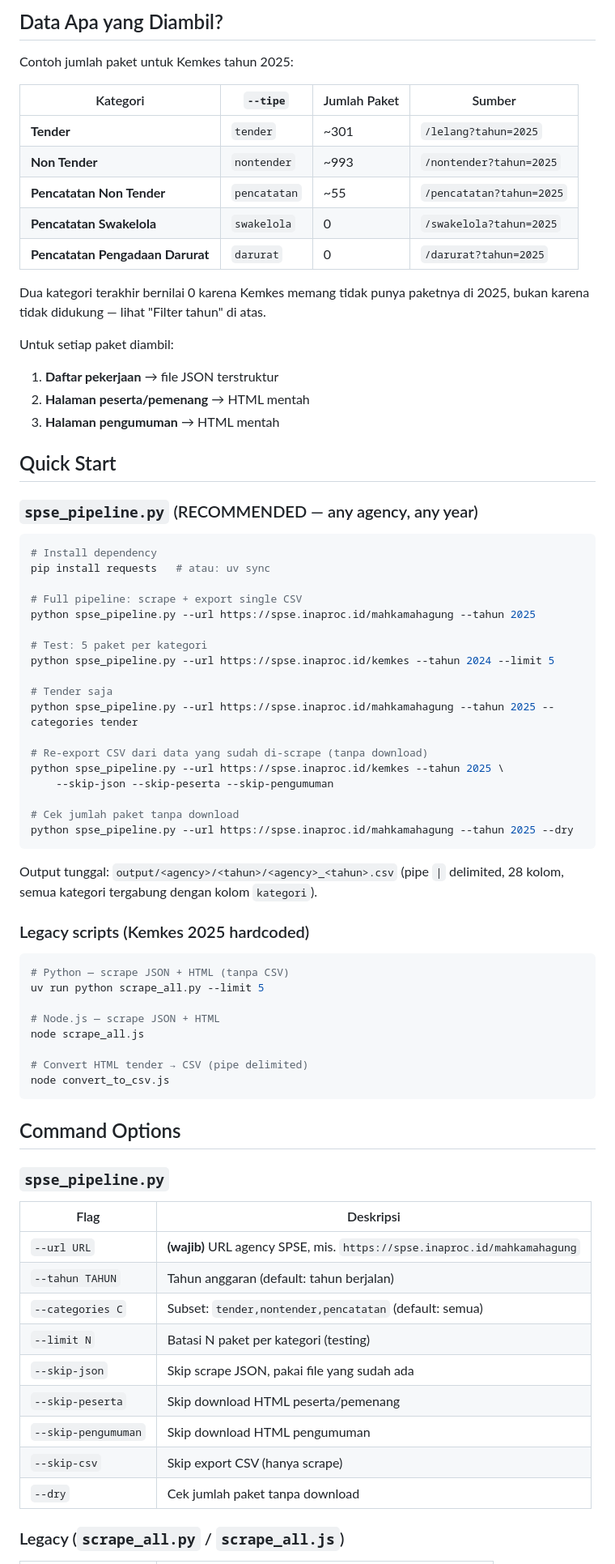
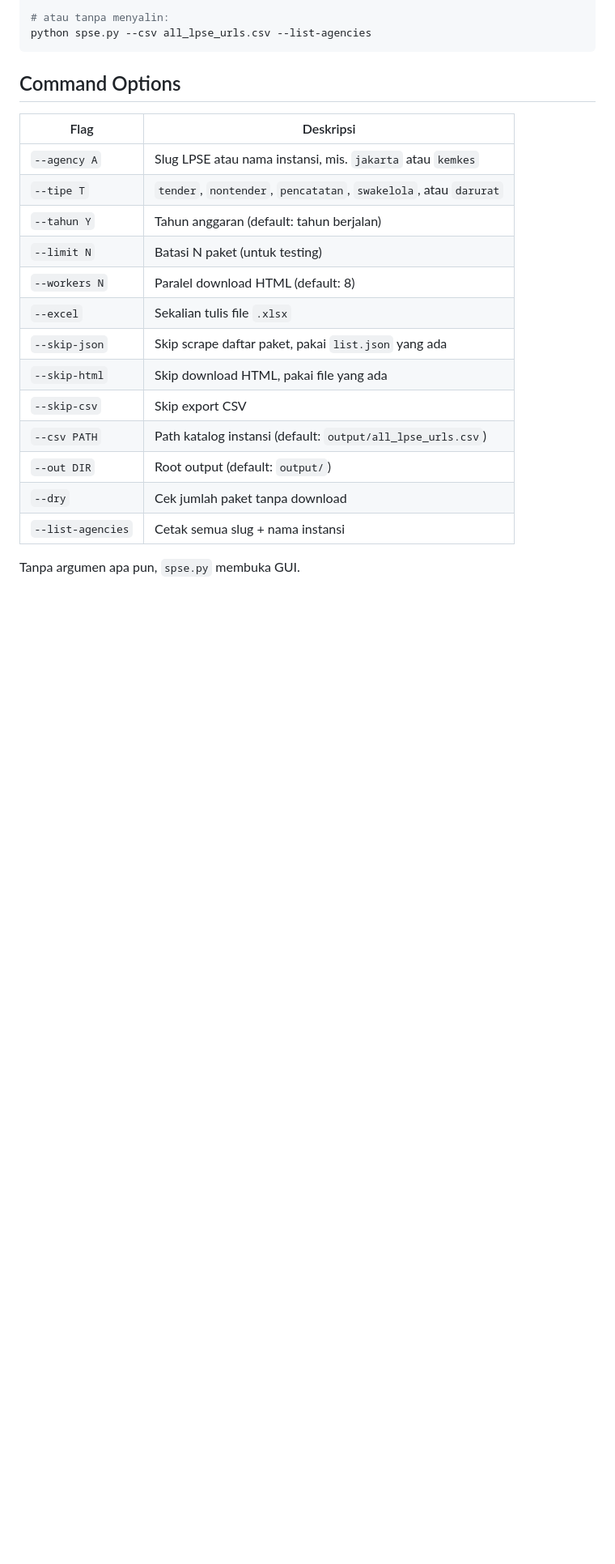
Before and after one commit to aansubarkah/ssa_agentic_lpse, a Markdown page: README.md, the part around one of its changes. Shown at 81% size. GitHub-like rendering; blank space fills up the shorter version.

````diff
--- a/README.md
+++ b/README.md
@@ -73,80 +63,25 @@ python spse.py --agency kemkes  --tipe darurat   --tahun 2021 --dry   # 1 paket
 
-## Data Apa yang Diambil?
-
-Contoh jumlah paket untuk Kemkes tahun 2025:
-
-| Kategori | `--tipe` | Jumlah Paket | Sumber |
-|---|---|---|---|
-| **Tender** | `tender` | ~301 | `/lelang?tahun=2025` |
-| **Non Tender** | `nontender` | ~993 | `/nontender?tahun=2025` |
-| **Pencatatan Non Tender** | `pencatatan` | ~55 | `/pencatatan?tahun=2025` |
-| **Pencatatan Swakelola** | `swakelola` | 0 | `/swakelola?tahun=2025` |
-| **Pencatatan Pengadaan Darurat** | `darurat` | 0 | `/darurat?tahun=2025` |
-
-Dua kategori terakhir bernilai 0 karena Kemkes memang tidak punya paketnya di
-2025, bukan karena tidak didukung — lihat "Filter tahun" di atas.
-
-Untuk setiap paket diambil:
-
-1. **Daftar pekerjaan** → file JSON terstruktur
-2. **Halaman peserta/pemenang** → HTML mentah
-3. **Halaman pengumuman** → HTML mentah
-
-## Quick Start
-
-### `spse_pipeline.py` (RECOMMENDED — any agency, any year)
-
-```bash
-# Install dependency
-pip install requests   # atau: uv sync
-
-# Full pipeline: scrape + export single CSV
-python spse_pipeline.py --url https://spse.inaproc.id/mahkamahagung --tahun 2025
-
-# Test: 5 paket per kategori
-python spse_pipeline.py --url https://spse.inaproc.id/kemkes --tahun 2024 --limit 5
-
-# Tender saja
-python spse_pipeline.py --url https://spse.inaproc.id/mahkamahagung --tahun 2025 --categories tender
-
-# Re-export CSV dari data yang sudah di-scrape (tanpa download)
-python spse_pipeline.py --url https://spse.inaproc.id/kemkes --tahun 2025 \
-    --skip-json --skip-peserta --skip-pengumuman
-
-# Cek jumlah paket tanpa download
-python spse_pipeline.py --url https://spse.inaproc.id/mahkamahagung --tahun 2025 --dry
-```
-
-Output tunggal: `output/<agency>/<tahun>/<agency>_<tahun>.csv` (pipe `|` delimited, 28 kolom, semua kategori tergabung dengan kolom `kategori`).
-
-### Legacy scripts (Kemkes 2025 hardcoded)
-
-```bash
-# Python — scrape JSON + HTML (tanpa CSV)
-uv run python scrape_all.py --limit 5
-
-# Node.js — scrape JSON + HTML
-node scrape_all.js
-
-# Convert HTML tender → CSV (pipe delimited)
-node convert_to_csv.js
+# atau tanpa menyalin:
+python spse.py --csv all_lpse_urls.csv --list-agencies
 ```
 
 ## Command Options
 
-### `spse_pipeline.py`
-
 | Flag | Deskripsi |
 |---|---|
-| `--url URL` | **(wajib)** URL agency SPSE, mis. `https://spse.inaproc.id/mahkamahagung` |
-| `--tahun TAHUN` | Tahun anggaran (default: tahun berjalan) |
-| `--categories C` | Subset: `tender,nontender,pencatatan` (default: semua) |
-| `--limit N` | Batasi N paket per kategori (testing) |
-| `--skip-json` | Skip scrape JSON, pakai file yang sudah ada |
-| `--skip-peserta` | Skip download HTML peserta/pemenang |
-| `--skip-pengumuman` | Skip download HTML pengumuman |
-| `--skip-csv` | Skip export CSV (hanya scrape) |
+| `--agency A` | Slug LPSE atau nama instansi, mis. `jakarta` atau `kemkes` |
+| `--tipe T` | `tender`, `nontender`, `pencatatan`, `swakelola`, atau `darurat` |
+| `--tahun Y` | Tahun anggaran (default: tahun berjalan) |
+| `--limit N` | Batasi N paket (untuk testing) |
+| `--workers N` | Paralel download HTML (default: 8) |
+| `--excel` | Sekalian tulis file `.xlsx` |
+| `--skip-json` | Skip scrape daftar paket, pakai `list.json` yang ada |
+| `--skip-html` | Skip download HTML, pakai file yang ada |
+| `--skip-csv` | Skip export CSV |
+| `--csv PATH` | Path katalog instansi (default: `output/all_lpse_urls.csv`) |
+| `--out DIR` | Root output (default: `output/`) |
 | `--dry` | Cek jumlah paket tanpa download |
+| `--list-agencies` | Cetak semua slug + nama instansi |
 
-### Legacy (`scrape_all.py` / `scrape_all.js`)
+Tanpa argumen apa pun, `spse.py` membuka GUI.
 
````
Also changed, not shown: other parts of README.md (+112 -185 lines).
